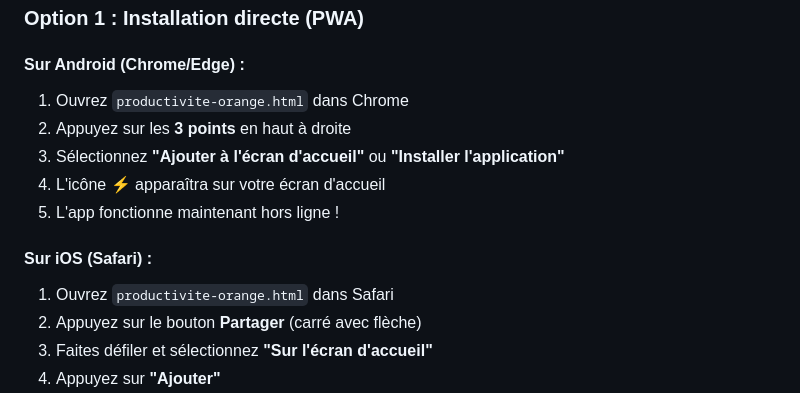
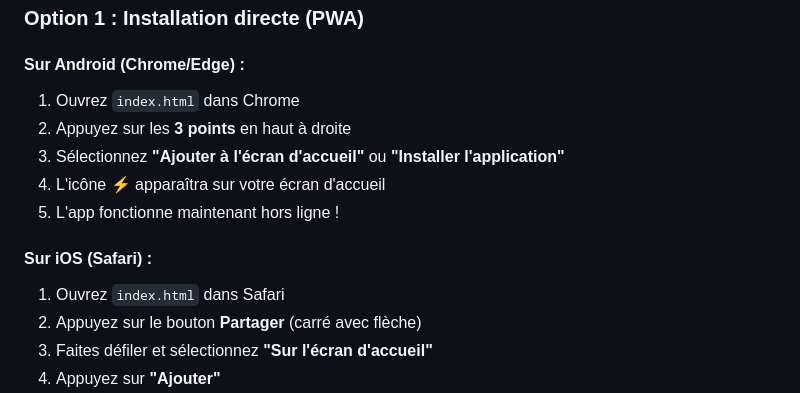
Before and after one commit to mickael195/productivit-app, a Markdown page: README.md, the part around the change. Drawn GitHub-style.

Commit message:
Update installation instructions for PWA

```diff
--- a/README.md
+++ b/README.md
@@ -7,14 +7,14 @@ Application de gestion de productivité pour atelier automobile.
 ### Option 1 : Installation directe (PWA)
 
 #### Sur Android (Chrome/Edge) :
-1. Ouvrez `productivite-orange.html` dans Chrome
+1. Ouvrez `index.html` dans Chrome
 2. Appuyez sur les **3 points** en haut à droite
 3. Sélectionnez **"Ajouter à l'écran d'accueil"** ou **"Installer l'application"**
 4. L'icône ⚡ apparaîtra sur votre écran d'accueil
 5. L'app fonctionne maintenant hors ligne !
 
 #### Sur iOS (Safari) :
-1. Ouvrez `productivite-orange.html` dans Safari
+1. Ouvrez `index.html` dans Safari
 2. Appuyez sur le bouton **Partager** (carré avec flèche)
 3. Faites défiler et sélectionnez **"Sur l'écran d'accueil"**
 4. Appuyez sur **"Ajouter"**
```
